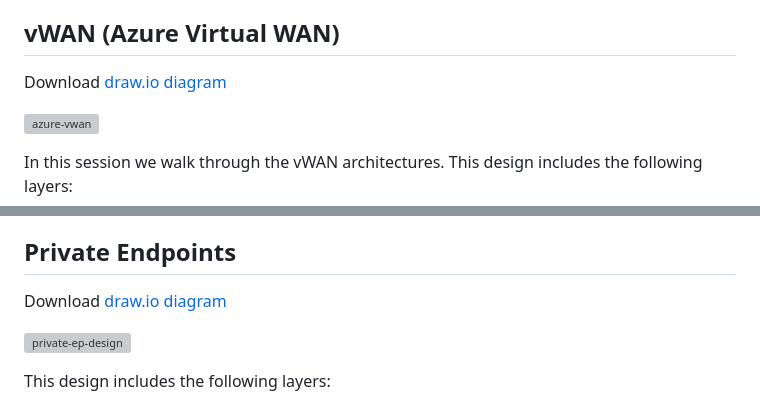
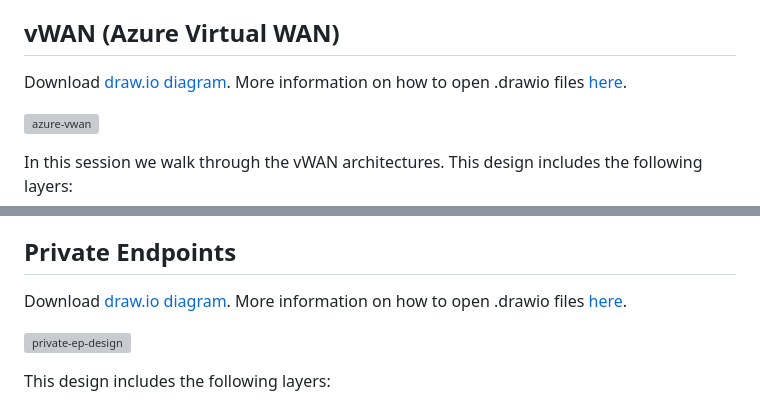
Before and after one commit to nehalineogi/azure-networking, a Markdown page: README.md, 2 parts joined by grey strips. Drawn GitHub-style; grey boxes are pictures that could not be loaded.

```diff
--- a/README.md
+++ b/README.md
@@ -60,7 +60,7 @@ In this session we walk through the Hub-spoke architecure design. This design in
 
 ## vWAN (Azure Virtual WAN)
 
-Download [draw.io diagram](diagrams/vwan.drawio)
+Download [draw.io diagram](diagrams/vwan.drawio). More information on how to open .drawio files [here](#tooling).
 
 ![azure-vwan](design-gifs/vwan-design.GIF)
 
@@ -123,7 +124,7 @@ This design includes the following layers:
 
 ## Private Endpoints
 
-Download [draw.io diagram](diagrams/private-EP.drawio)
+Download [draw.io diagram](diagrams/private-EP.drawio). More information on how to open .drawio files [here](#tooling).
 
 ![private-ep-design](design-gifs/private-ep-design.GIF)
 
```
Also changed, not shown: other parts of README.md (+23 -7 lines), extras/drawio-app.png (added), extras/save-drawio.png (added), extras/vscode-extension.png (added).
